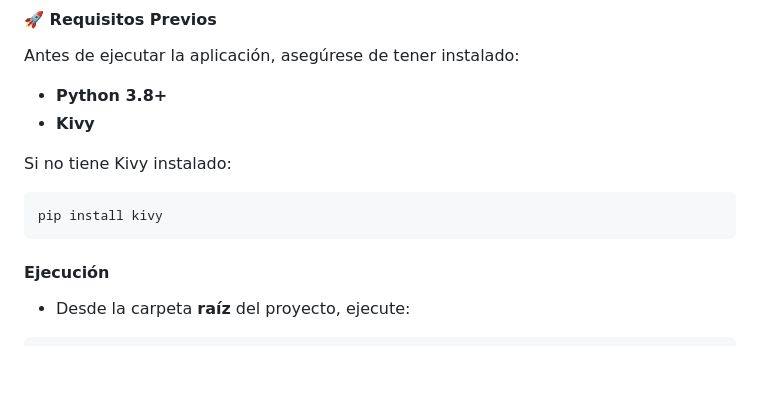
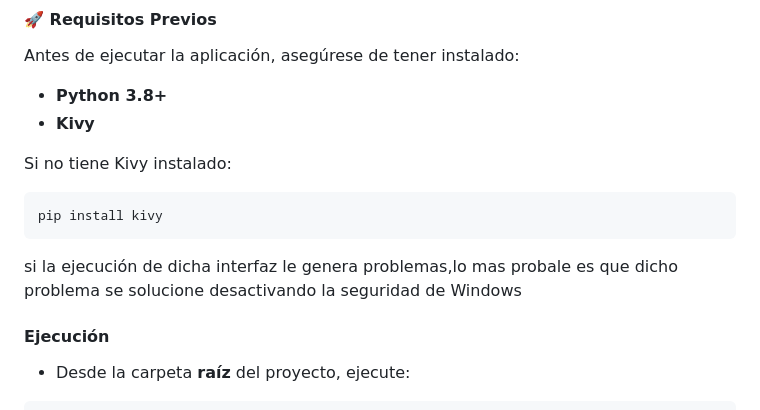
Before and after one commit to suribe27/codigo-limpio-2025, a Markdown page: README.md, the part around the change. GitHub-like rendering; blank space fills up the shorter version.

````diff
--- a/README.md
+++ b/README.md
@@ -188,6 +188,7 @@ Si no tiene Kivy instalado:
 ```sh
 pip install kivy
 ```
+si la ejecución de dicha interfaz le genera problemas,lo mas probale es que dicho problema se solucione desactivando la seguridad de Windows
 
 #### Ejecución
 - Desde la carpeta **raíz** del proyecto, ejecute:
````
